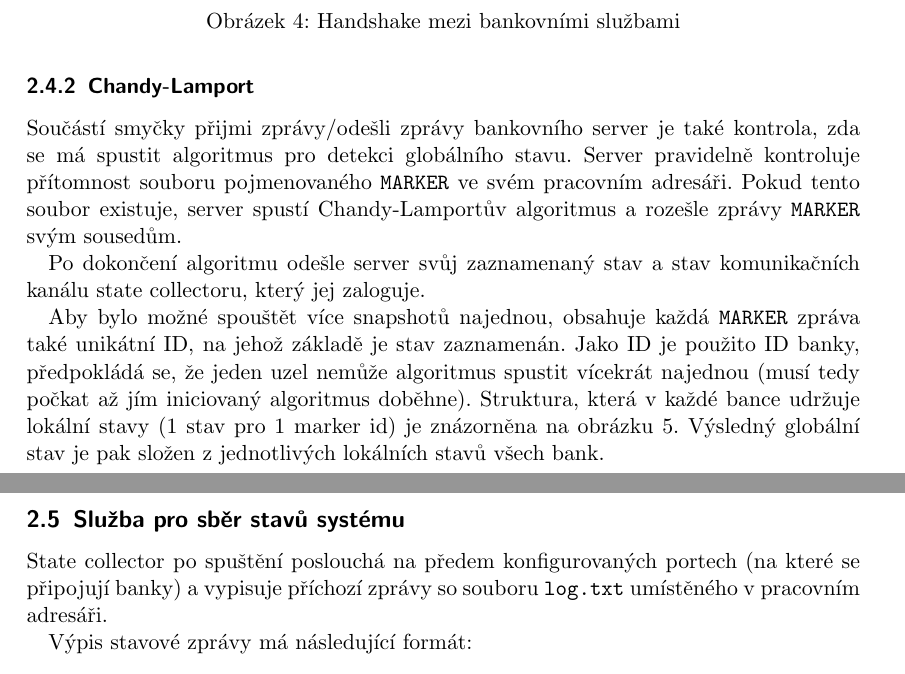
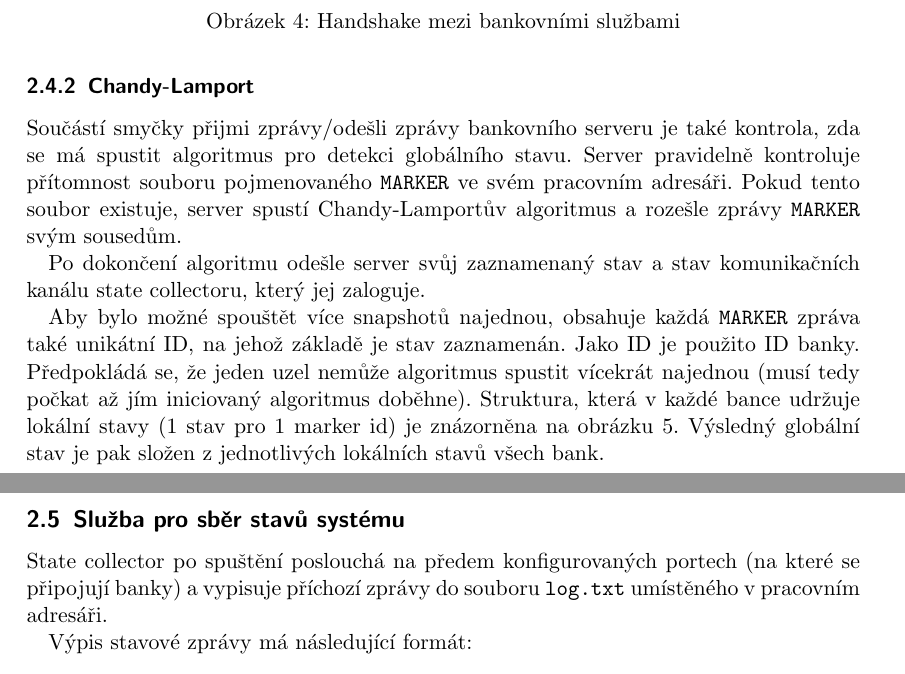
Before and after one commit to Cajova-Houba/kiv-ds-2, a LaTeX document (doc/tex/dokumentace.tex): two parts of pages 5 and 6 of 7, joined at a grey line, cut so that both start at the same text. Compiled offline with pdfLaTeX.

Commit message:
NaN: Dokumentace.

```diff
--- a/doc/tex/dokumentace.tex
+++ b/doc/tex/dokumentace.tex
@@ -113,11 +113,11 @@
 	\end{figure}
 
 	\subsubsection{Chandy-Lamport}
-	Součástí smyčky přijmi zprávy/odešli zprávy bankovního server je také kontrola, zda se má spustit algoritmus pro detekci globálního stavu. Server pravidelně kontroluje přítomnost souboru pojmenovaného \verb|MARKER| ve svém pracovním adresáři. Pokud tento soubor existuje, server spustí Chandy-Lamportův algoritmus a rozešle zprávy \verb|MARKER| svým sousedům.
+	Součástí smyčky přijmi zprávy/odešli zprávy bankovního serveru je také kontrola, zda se má spustit algoritmus pro detekci globálního stavu. Server pravidelně kontroluje přítomnost souboru pojmenovaného \verb|MARKER| ve svém pracovním adresáři. Pokud tento soubor existuje, server spustí Chandy-Lamportův algoritmus a rozešle zprávy \verb|MARKER| svým sousedům.
 
 	Po dokončení algoritmu odešle server svůj zaznamenaný stav a stav komunikačních kanálu state collectoru, který jej zaloguje.
 
-	Aby bylo možné spouštět více snapshotů najednou, obsahuje každá \verb|MARKER| zpráva také unikátní ID, na jehož základě je stav zaznamenán. Jako ID je použito ID banky, předpokládá se, že jeden uzel nemůže algoritmus spustit vícekrát najednou (musí tedy počkat až jím iniciovaný algoritmus doběhne). Struktura, která v každé bance udržuje lokální stavy (1 stav pro 1 marker id) je znázorněna na obrázku \ref{fig:state-holder}. Výsledný globální stav je pak složen z jednotlivých lokálních stavů všech bank.
+	Aby bylo možné spouštět více snapshotů najednou, obsahuje každá \verb|MARKER| zpráva také unikátní ID, na jehož základě je stav zaznamenán. Jako ID je použito ID banky. Předpokládá se, že jeden uzel nemůže algoritmus spustit vícekrát najednou (musí tedy počkat až jím iniciovaný algoritmus doběhne). Struktura, která v každé bance udržuje lokální stavy (1 stav pro 1 marker id) je znázorněna na obrázku \ref{fig:state-holder}. Výsledný globální stav je pak složen z jednotlivých lokálních stavů všech bank.
 
 	\begin{figure}[H]
 		\centering
@@ -127,7 +127,7 @@
 	\end{figure}
 
 	\subsection{Služba pro sběr stavů systému}
-	State collector po spuštění poslouchá na předem konfigurovaných portech (na které se připojují banky) a vypisuje příchozí zprávy so souboru \verb|log.txt| umístěného v pracovním adresáři.
+	State collector po spuštění poslouchá na předem konfigurovaných portech (na které se připojují banky) a vypisuje příchozí zprávy do souboru \verb|log.txt| umístěného v pracovním adresáři.
 
 	Výpis stavové zprávy má následující formát:
 
```
Also changed, not shown: doc/tex/dokumentace.pdf, doc/tex/dokumentace.tex (2 more changed lines).
